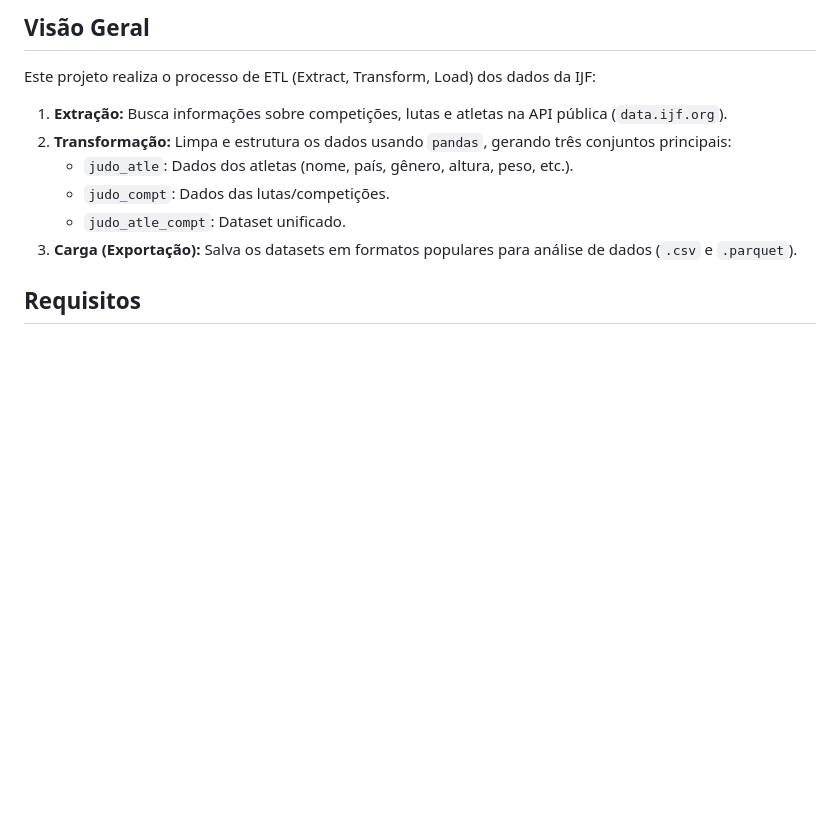
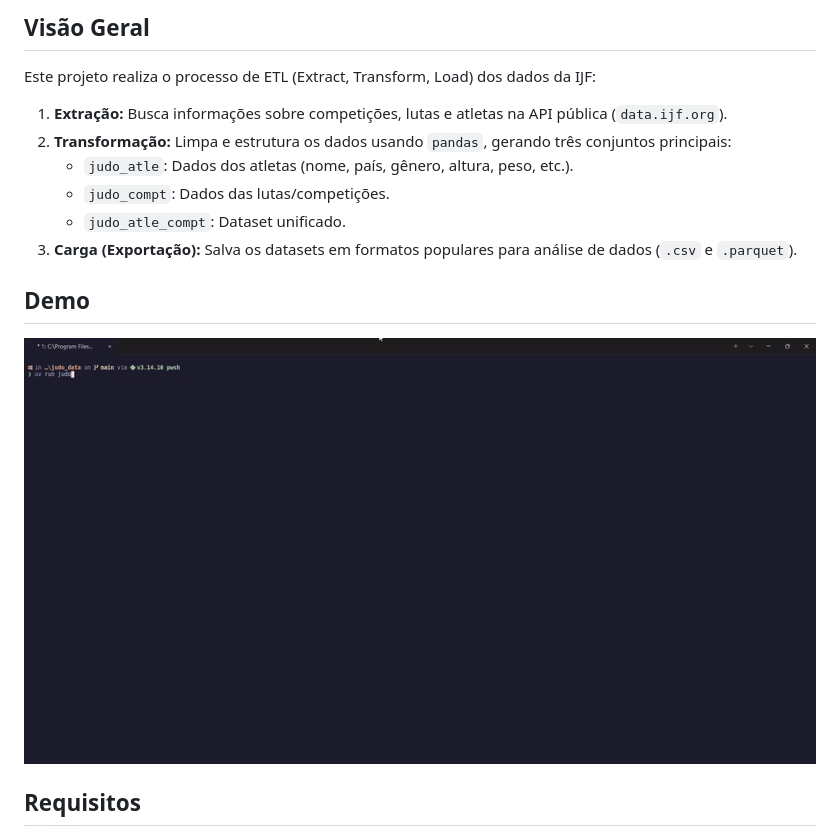
Before and after one commit to caiosaboia/judo_data, a Markdown page: README.pt.md, the part around the change. Drawn GitHub-style; pictures changed too: assets/demo.gif (added); blank space fills up the shorter version.

Commit message:
docs: add demo gif to READMEs

```diff
--- a/README.pt.md
+++ b/README.pt.md
@@ -19,6 +19,10 @@ Este projeto realiza o processo de ETL (Extract, Transform, Load) dos dados da I
     - `judo_compt`: Dados das lutas/competições.
     - `judo_atle_compt`: Dataset unificado.
 3. **Carga (Exportação):** Salva os datasets em formatos populares para análise de dados (`.csv` e `.parquet`).
+
+## Demo
+
+![Demo do Judo Data Pipeline](assets/demo.gif)
 
 ## Requisitos
 
```
Also changed, not shown: README.en.md (+4 -0 lines), README.md (+4 -0 lines).
